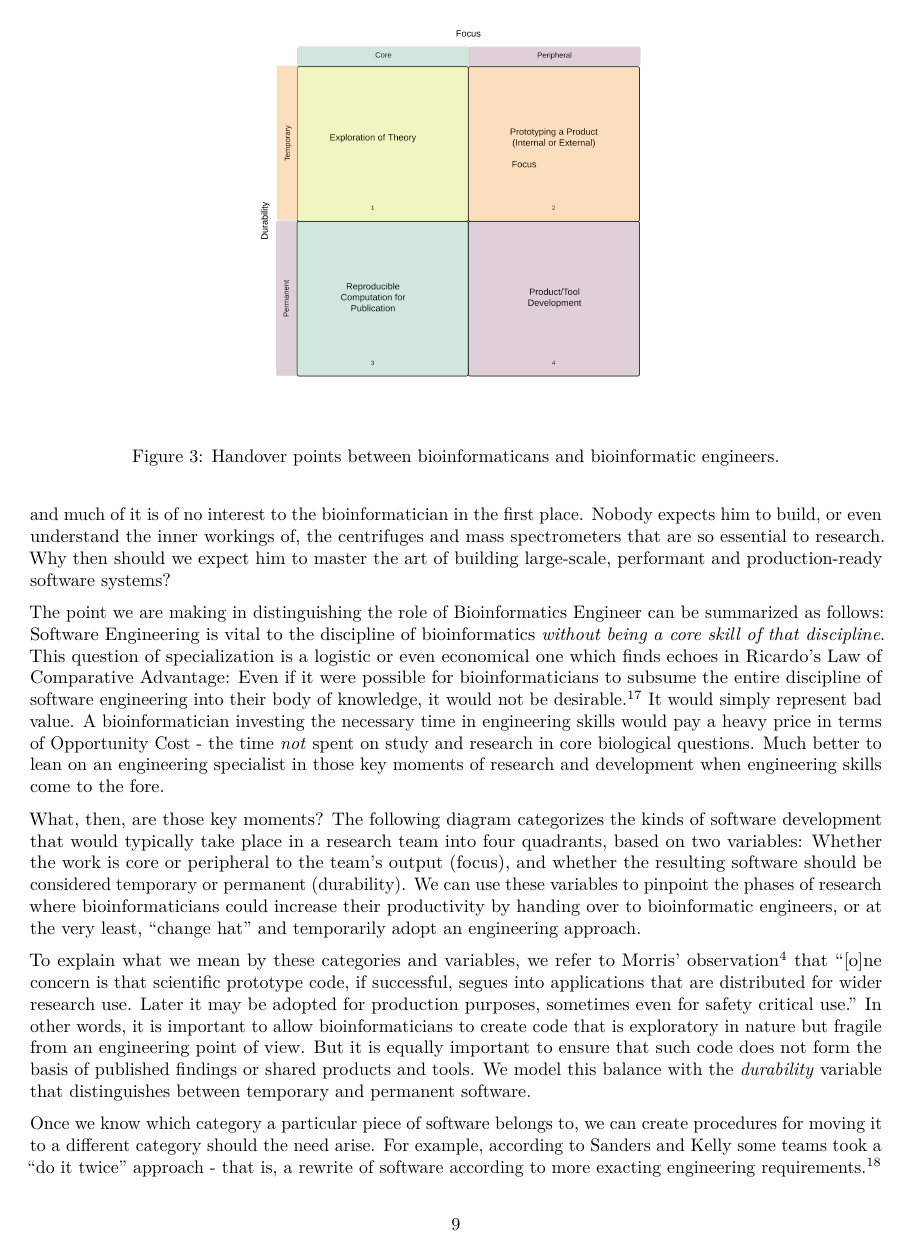
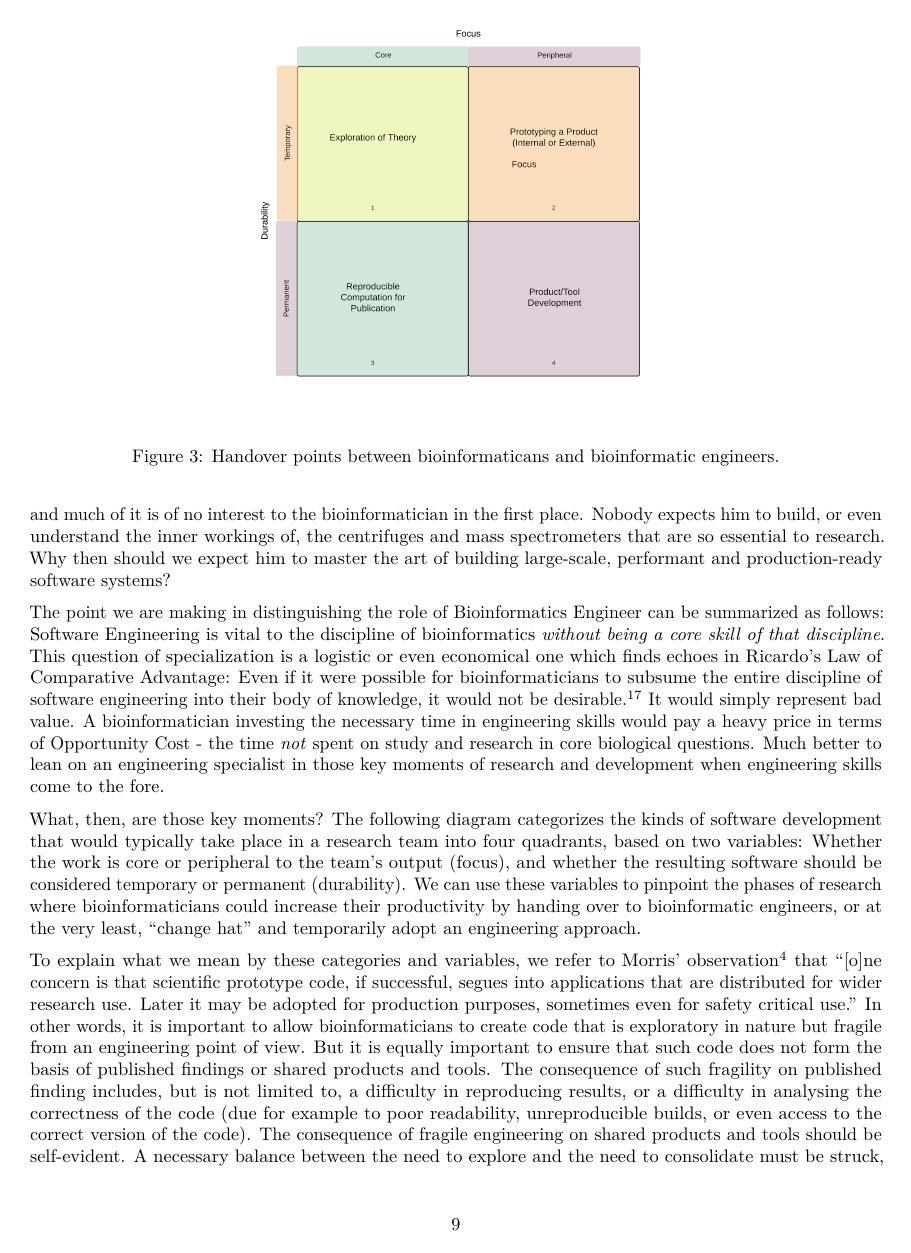
Before and after one commit to blawlor/phd-paper1, an R Markdown document (survey-paper.Rmd): page 9 of 12. Rendered offline with R 4.5, knitr and Pandoc, then LaTeX, with nearby package versions; some code elsewhere in the file could not run offline; common packages that the code uses without loading them are loaded.

Commit message:
Fix (with counter) for issue #5.

````diff
--- a/survey-paper.Rmd
+++ b/survey-paper.Rmd
@@ -292,7 +292,7 @@ img <- readPNG("./images/ScientificSoftwareUseScenarios.png", TRUE)
 ```
 
 To explain what we mean by these categories and variables, we refer to Morris' observation [@morris2008some] that "[o]ne concern is that scientific prototype code, if successful, segues into applications that are distributed for wider research use. Later it may be adopted for production purposes, sometimes even for
-safety critical use." In other words, it is important to allow bioinformaticians to create code that is exploratory in nature but fragile from an engineering point of view. But it is equally important to ensure that such code does not form the basis of published findings or shared products and tools. We model this balance with the *durability* variable that distinguishes between temporary and permanent software.
+safety critical use." In other words, it is important to allow bioinformaticians to create code that is exploratory in nature but fragile from an engineering point of view. But it is equally important to ensure that such code does not form the basis of published findings or shared products and tools. The consequence of such fragility on published finding includes, but is not limited to, a difficulty in reproducing results, or a difficulty in analysing the correctness of the code (due for example to poor readability, unreproducible builds, or even access to the correct version of the code). The consequence of fragile engineering on shared products and tools should be self-evident. A necessary balance between the need to explore and the need to consolidate must be struck, and we model this balance with the *durability* variable that distinguishes between temporary and permanent software.
 
 Once we know which category a particular piece of software belongs to, we can create procedures for moving it to a different category should the need arise. For example, according to Sanders and Kelly some teams took a "do it twice" approach - that is, a rewrite of software according to more exacting engineering requirements. [@sanders2008dealing] This corresponds to moving software from the upper half to the lower half of figure \ref{fig:handover}. So this is already practiced in some research teams. The point is to explicitly recognize these categories and put processes in place to avoid the kind of error that Morris describes.
 
````
